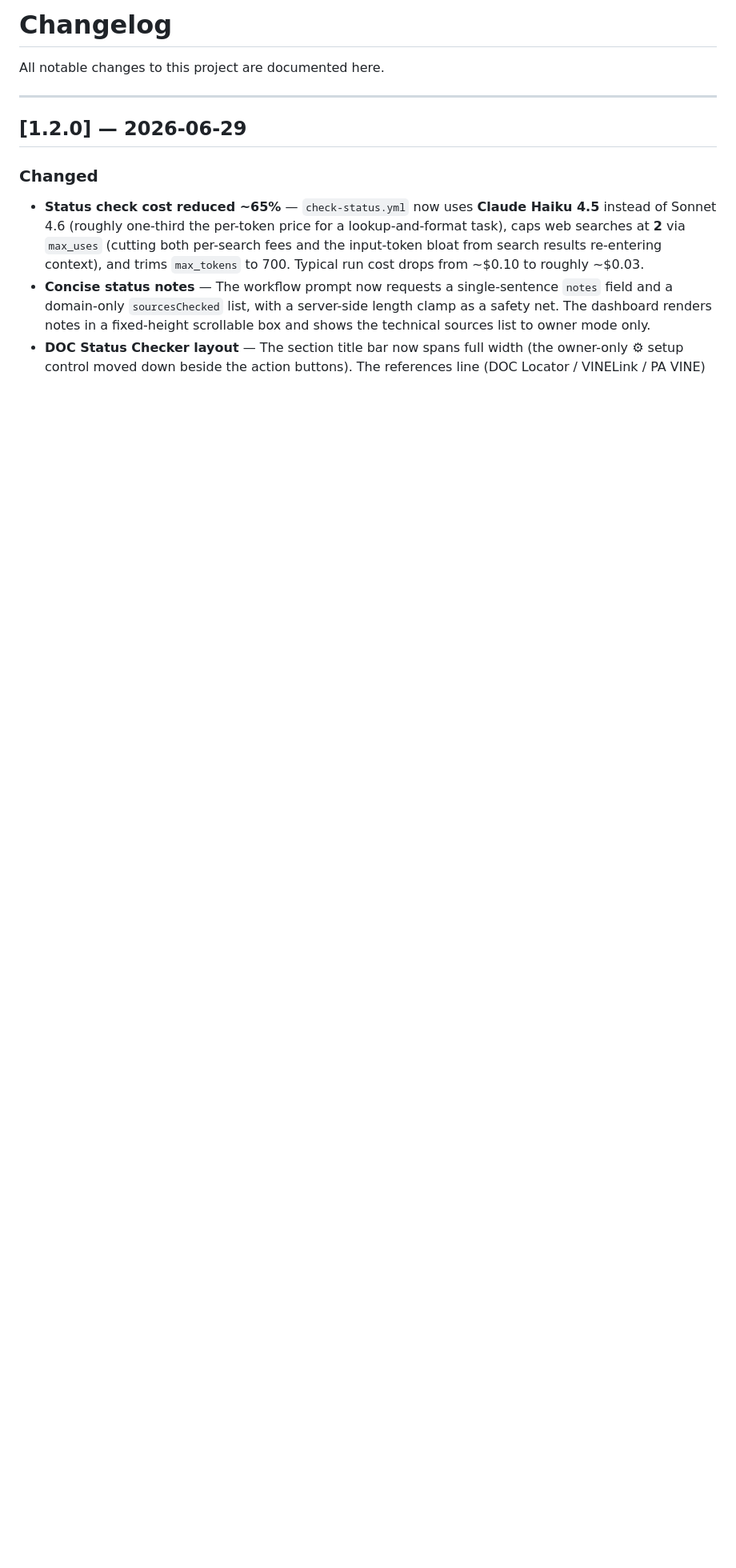
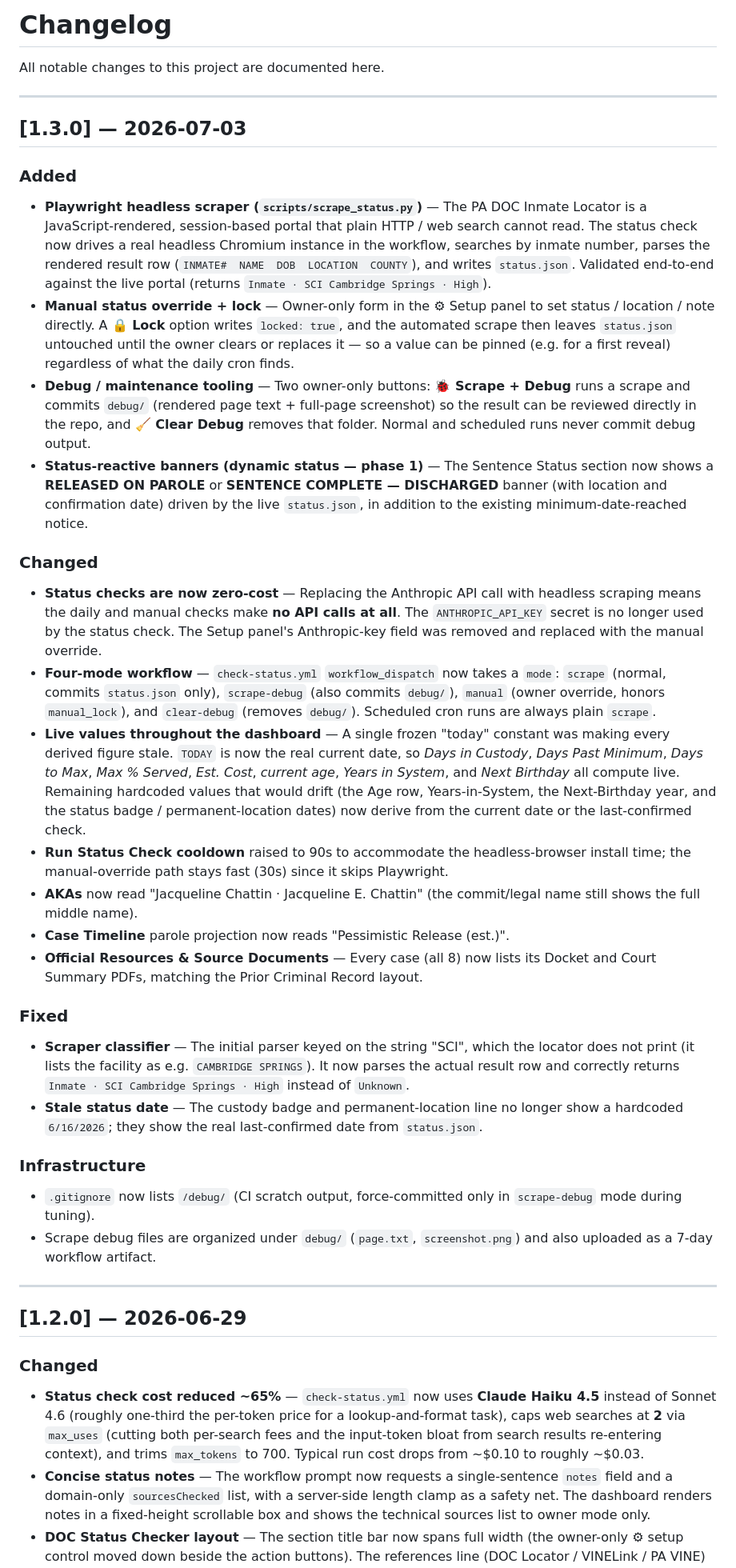
Before and after one commit to id10tmau5/chattin-dashboard, a Markdown page: CHANGELOG.md, the part around the change. Shown at 80% size. Rendered like a GitHub page; blank space fills up the shorter version.

Commit message:
docs: CHANGELOG 1.3.0 — Playwright scraper, manual override+lock, debug tooling, live values, status banners

```diff
--- a/CHANGELOG.md
+++ b/CHANGELOG.md
@@ -1,6 +1,33 @@
 # Changelog
 
 All notable changes to this project are documented here.
+
+---
+
+## [1.3.0] — 2026-07-03
+
+### Added
+- **Playwright headless scraper (`scripts/scrape_status.py`)** — The PA DOC Inmate Locator is a JavaScript-rendered, session-based portal that plain HTTP / web search cannot read. The status check now drives a real headless Chromium instance in the workflow, searches by inmate number, parses the rendered result row (`INMATE#  NAME  DOB  LOCATION  COUNTY`), and writes `status.json`. Validated end-to-end against the live portal (returns `Inmate · SCI Cambridge Springs · High`).
+- **Manual status override + lock** — Owner-only form in the ⚙ Setup panel to set status / location / note directly. A **🔒 Lock** option writes `locked: true`, and the automated scrape then leaves `status.json` untouched until the owner clears or replaces it — so a value can be pinned (e.g. for a first reveal) regardless of what the daily cron finds.
+- **Debug / maintenance tooling** — Two owner-only buttons: **🐞 Scrape + Debug** runs a scrape and commits `debug/` (rendered page text + full-page screenshot) so the result can be reviewed directly in the repo, and **🧹 Clear Debug** removes that folder. Normal and scheduled runs never commit debug output.
+- **Status-reactive banners (dynamic status — phase 1)** — The Sentence Status section now shows a **RELEASED ON PAROLE** or **SENTENCE COMPLETE — DISCHARGED** banner (with location and confirmation date) driven by the live `status.json`, in addition to the existing minimum-date-reached notice.
+
+### Changed
+- **Status checks are now zero-cost** — Replacing the Anthropic API call with headless scraping means the daily and manual checks make **no API calls at all**. The `ANTHROPIC_API_KEY` secret is no longer used by the status check. The Setup panel's Anthropic-key field was removed and replaced with the manual override.
+- **Four-mode workflow** — `check-status.yml` `workflow_dispatch` now takes a `mode`: `scrape` (normal, commits `status.json` only), `scrape-debug` (also commits `debug/`), `manual` (owner override, honors `manual_lock`), and `clear-debug` (removes `debug/`). Scheduled cron runs are always plain `scrape`.
+- **Live values throughout the dashboard** — A single frozen "today" constant was making every derived figure stale. `TODAY` is now the real current date, so *Days in Custody*, *Days Past Minimum*, *Days to Max*, *Max % Served*, *Est. Cost*, *current age*, *Years in System*, and *Next Birthday* all compute live. Remaining hardcoded values that would drift (the Age row, Years-in-System, the Next-Birthday year, and the status badge / permanent-location dates) now derive from the current date or the last-confirmed check.
+- **Run Status Check cooldown** raised to 90s to accommodate the headless-browser install time; the manual-override path stays fast (30s) since it skips Playwright.
+- **AKAs** now read "Jacqueline Chattin · Jacqueline E. Chattin" (the commit/legal name still shows the full middle name).
+- **Case Timeline** parole projection now reads "Pessimistic Release (est.)".
+- **Official Resources & Source Documents** — Every case (all 8) now lists its Docket and Court Summary PDFs, matching the Prior Criminal Record layout.
+
+### Fixed
+- **Scraper classifier** — The initial parser keyed on the string "SCI", which the locator does not print (it lists the facility as e.g. `CAMBRIDGE SPRINGS`). It now parses the actual result row and correctly returns `Inmate · SCI Cambridge Springs · High` instead of `Unknown`.
+- **Stale status date** — The custody badge and permanent-location line no longer show a hardcoded `6/16/2026`; they show the real last-confirmed date from `status.json`.
+
+### Infrastructure
+- `.gitignore` now lists `/debug/` (CI scratch output, force-committed only in `scrape-debug` mode during tuning).
+- Scrape debug files are organized under `debug/` (`page.txt`, `screenshot.png`) and also uploaded as a 7-day workflow artifact.
 
 ---
 
```
